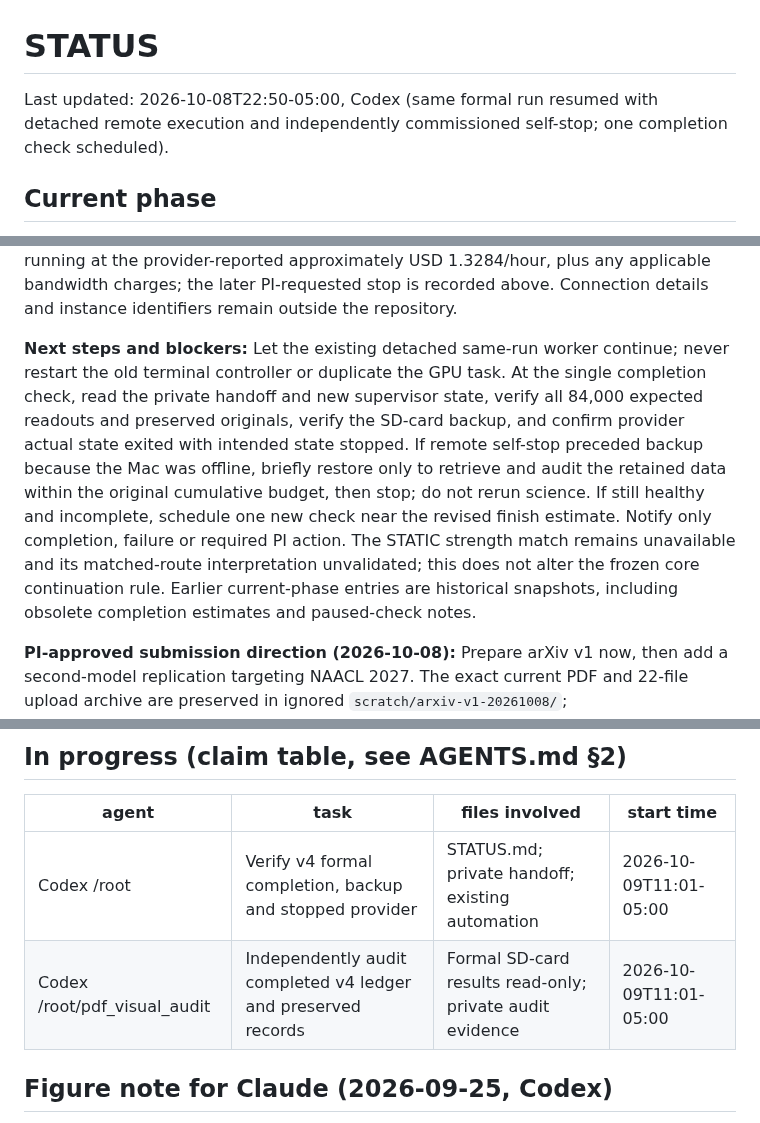
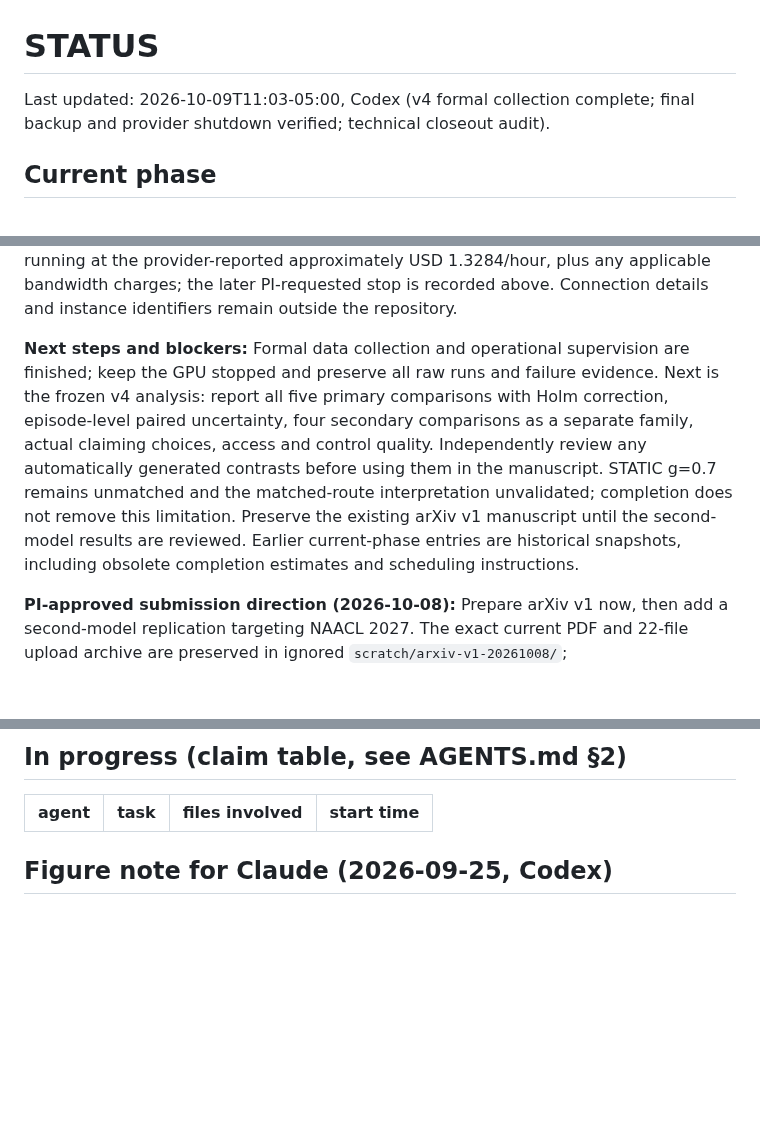
Before and after one commit to BeibaiDraco/mind-connecting, a Markdown page: STATUS.md, 3 parts joined by grey strips. Rendered like a GitHub page; blank space fills up the shorter version.

Commit message:
docs: close completed v4 collection and verify shutdown

```diff
--- a/STATUS.md
+++ b/STATUS.md
@@ -1,5 +1,5 @@
 # STATUS
 
-Last updated: 2026-10-08T22:50-05:00, Codex (same formal run resumed with detached remote execution and independently commissioned self-stop; one completion check scheduled).
+Last updated: 2026-10-09T11:03-05:00, Codex (v4 formal collection complete; final backup and provider shutdown verified; technical closeout audit).
 
 ## Current phase
@@ -38,7 +40,7 @@ Last updated: 2026-10-08T22:50-05:00, Codex (same formal run resumed with detach
 
 **Replacement GPU and second-model readiness (2026-10-08):** The PI closed the old instance and rented a replacement. Direct SSH succeeds. The provider and live inspection identify one full NVIDIA A100-SXM4-80GB (MIG disabled), 81,152 MiB free GPU memory and no active GPU process, a writable 200 GB container disk at `/workspace`, Ubuntu 24.04.4 LTS and Python 3.12.3. Driver 580.173.02 is installed; the provider image is `vastai/base-image:cuda-13.0.3-auto`. The CPU quota is approximately 30.7 cores and the memory cgroup limit approximately 342 GiB; host-visible totals are not treated as the allocation. Basic tools (`uv`, `git`, `rsync`, `tmux`) are available, but PyTorch, Transformers, Tokenizers and Hugging Face Hub are absent, with no model cache or configured Hugging Face credentials. HTTPS access to Hugging Face and public Llama metadata succeeds; permission to download the manually gated weights is unverified. No dependencies were installed and no model ran. At the inspection it was running at the provider-reported approximately USD 1.3284/hour, plus any applicable bandwidth charges; the later PI-requested stop is recorded above. Connection details and instance identifiers remain outside the repository.
 
-**Next steps and blockers:** Let the existing detached same-run worker continue; never restart the old terminal controller or duplicate the GPU task. At the single completion check, read the private handoff and new supervisor state, verify all 84,000 expected readouts and preserved originals, verify the SD-card backup, and confirm provider actual state exited with intended state stopped. If remote self-stop preceded backup because the Mac was offline, briefly restore only to retrieve and audit the retained data within the original cumulative budget, then stop; do not rerun science. If still healthy and incomplete, schedule one new check near the revised finish estimate. Notify only completion, failure or required PI action. The STATIC strength match remains unavailable and its matched-route interpretation unvalidated; this does not alter the frozen core continuation rule. Earlier current-phase entries are historical snapshots, including obsolete completion estimates and paused-check notes.
+**Next steps and blockers:** Formal data collection and operational supervision are finished; keep the GPU stopped and preserve all raw runs and failure evidence. Next is the frozen v4 analysis: report all five primary comparisons with Holm correction, episode-level paired uncertainty, four secondary comparisons as a separate family, actual claiming choices, access and control quality. Independently review any automatically generated contrasts before using them in the manuscript. STATIC g=0.7 remains unmatched and the matched-route interpretation unvalidated; completion does not remove this limitation. Preserve the existing arXiv v1 manuscript until the second-model results are reviewed. Earlier current-phase entries are historical snapshots, including obsolete completion estimates and scheduling instructions.
 
 **PI-approved submission direction (2026-10-08):** Prepare arXiv v1 now, then add a second-model replication targeting NAACL 2027. The exact current PDF and 22-file upload archive are preserved in ignored `scratch/arxiv-v1-20261008/`; `paper/arxiv_v1_manifest.json` records their hashes and source commit. The arXiv login page is open, but no upload or submission has occurred; PI login/license selection and arXiv-side PDF verification remain. `docs/protocol/SECOND_MODEL_NAACL_PLAN.md` records the proposed cross-family replication, required model adapter checks, provisional budget and conference preparation. Llama 3.1 8B is the recommendation, not a selected model. Provider inspection confirmed the H100 remains stopped (advertised approximately USD 2.27/hour); no paid compute was started. Exact model/access, v4 protocol and budget, OpenReview/ORCID and service-contributor readiness remain pending. Frozen v1-v3, manuscript and result values are unchanged. This decision supersedes the unselected-venue note below.
 
@@ -90,8 +92,6 @@ Last updated: 2026-10-08T22:50-05:00, Codex (same formal run resumed with detach
 
 | agent | task | files involved | start time |
 |---|---|---|---|
-| Codex /root | Verify v4 formal completion, backup and stopped provider | STATUS.md; private handoff; existing automation | 2026-10-09T11:01-05:00 |
-| Codex /root/pdf_visual_audit | Independently audit completed v4 ledger and preserved records | Formal SD-card results read-only; private audit evidence | 2026-10-09T11:01-05:00 |
 
 
 
```
Also changed, not shown: other parts of STATUS.md (+2 -0 lines).
